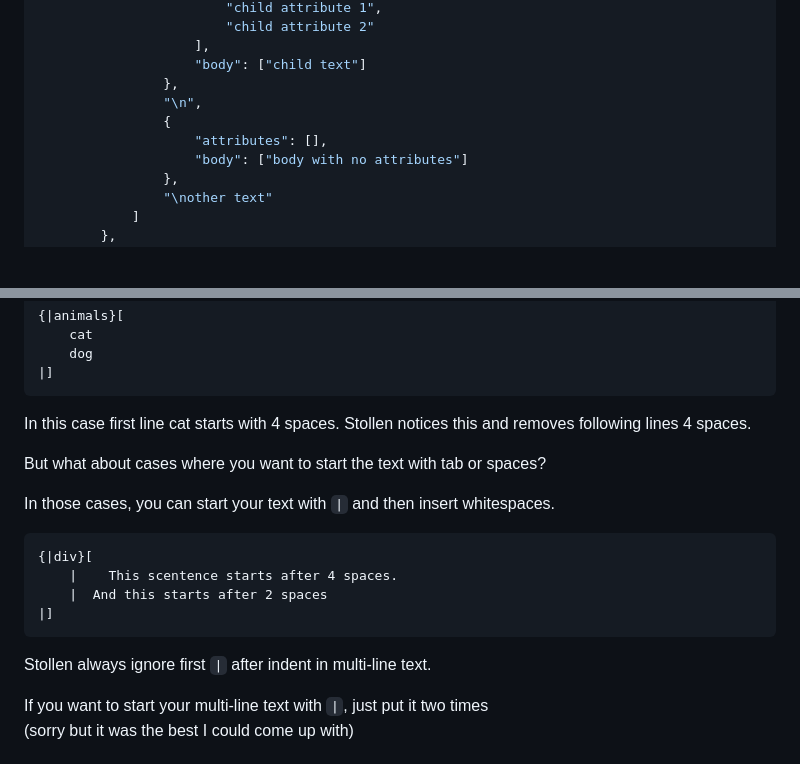
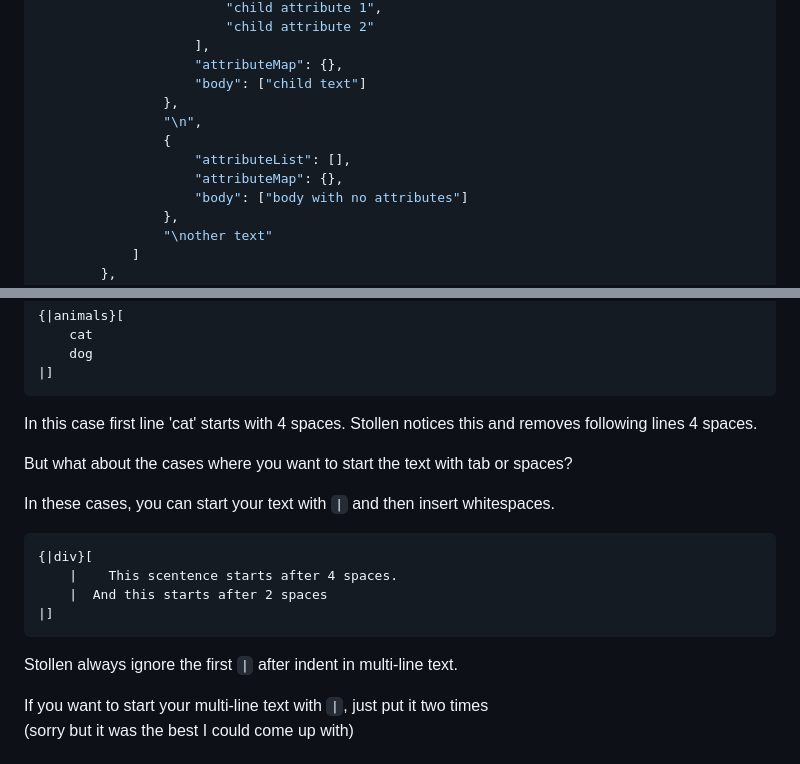
Before and after one commit to imprity/Stollen, a Markdown page: README.md, 2 parts joined by grey strips. Drawn GitHub-style; blank space fills up the shorter version.

````diff
--- a/README.md
+++ b/README.md
@@ -92,11 +94,13 @@ And it will convert this file to javascript objects.
                         "child attribute 1",
                         "child attribute 2"
                     ],
+                    "attributeMap": {},
                     "body": ["child text"]
                 },
                 "\n",
                 {
-                    "attributes": [],
+                    "attributeList": [],
+                    "attributeMap": {},
                     "body": ["body with no attributes"]
                 },
                 "\nother text"
@@ -122,12 +126,12 @@ Stollen checks how much the first line is indented. For example :
     dog
 |]
 ```
-In this case first line cat starts with 4 spaces.
+In this case first line 'cat' starts with 4 spaces.
 Stollen notices this and removes following lines 4 spaces.
 
-But what about cases where you want to start the text with tab or spaces?
+But what about the cases where you want to start the text with tab or spaces?
 
-In those cases, you can start your text with `|` and then insert whitespaces.
+In these cases, you can start your text with `|` and then insert whitespaces.
 
 ```
 {|div}[
@@ -136,7 +140,7 @@ In those cases, you can start your text with `|` and then insert whitespaces.
 |]
 ```
 
-Stollen always ignore first `|` after indent in multi-line text.
+Stollen always ignore the first `|` after indent in multi-line text.
 
 If you want to start your multi-line text with `|`, just put it two times
 (sorry but it was the best I could come up with)
````
Also changed, not shown: other parts of README.md (+19 -17 lines).
